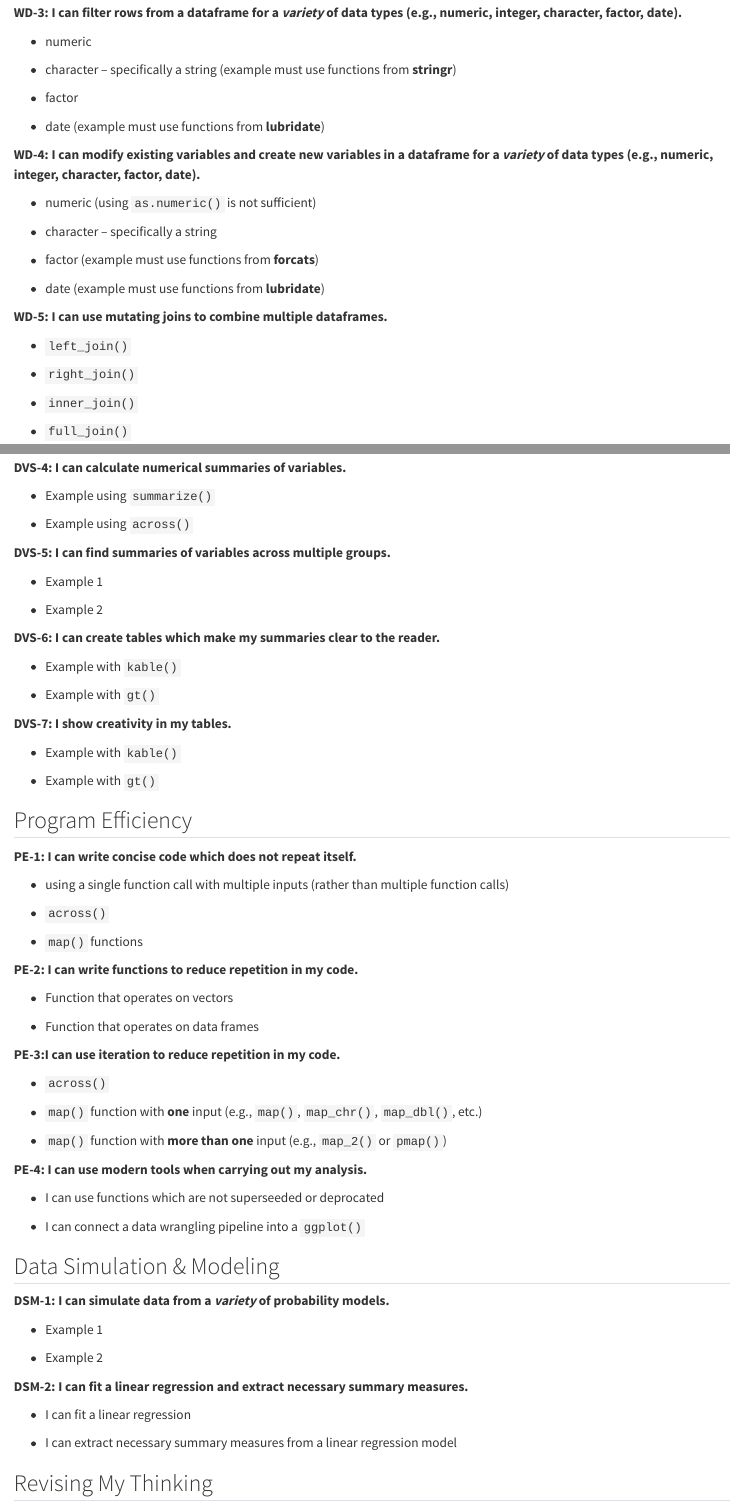
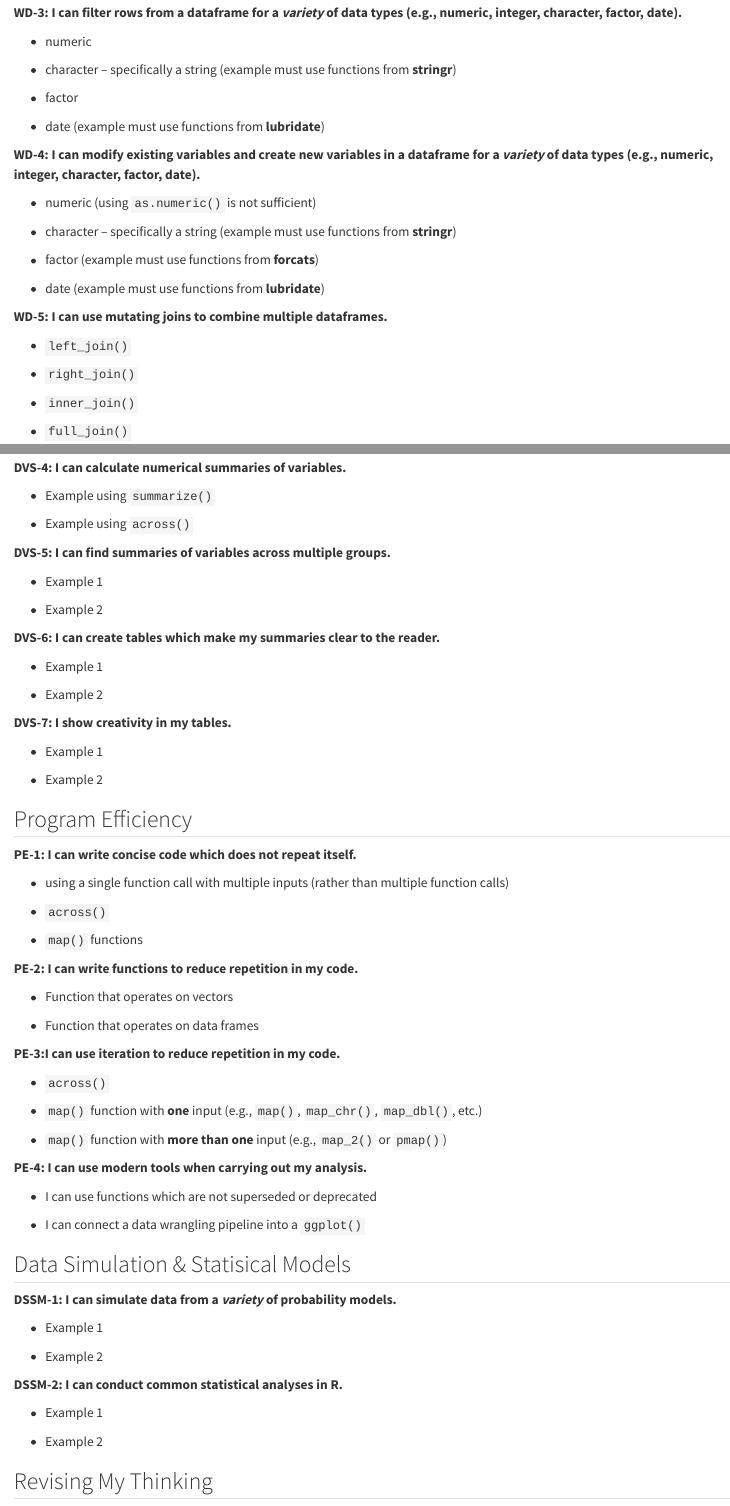
Before and after one commit to atheobold/STAT331_portfolio_template, a Quarto document (reflection_template.qmd): the page in a window 1100 px wide, from 460 px down, and a second part further down, joined at a grey line. Rendered offline with R 4.5, knitr and Pandoc in place of Quarto, with nearby package versions.

Commit message:
add / modify learning targets

````diff
--- a/reflection_template.qmd
+++ b/reflection_template.qmd
@@ -40,95 +43,108 @@ execute:
 
 ```
 
-**WD-3: I can filter rows from a dataframe for a _variety_ of data types (e.g., numeric, integer, character, factor, date).**
+**WD-3: I can filter rows from a dataframe for a *variety* of data types (e.g., numeric, integer, character, factor, date).**
 
-- numeric
+-   numeric
+
 ```{r wd-3-numeric}
 
 ```
 
+-   character -- specifically a string (example must use functions from **stringr**)
 
-- character -- specifically a string (example must use functions from **stringr**)
 ```{r wd-3-string}
 
 ```
 
-- factor
+-   factor
+
 ```{r wd-3-factor}
 
 ```
 
-- date (example must use functions from **lubridate**)
+-   date (example must use functions from **lubridate**)
+
 ```{r wd-3-date}
 
 ```
 
-**WD-4: I can modify existing variables and create new variables in a dataframe for a _variety_ of data types (e.g., numeric, integer, character, factor, date).**
+**WD-4: I can modify existing variables and create new variables in a dataframe for a *variety* of data types (e.g., numeric, integer, character, factor, date).**
 
-- numeric (using `as.numeric()` is not sufficient)
+-   numeric (using `as.numeric()` is not sufficient)
+
 ```{r wd-4-numeric}
 
 ```
 
+-   character -- specifically a string (example must use functions from **stringr**)
 
-- character -- specifically a string
 ```{r wd-4-string}
 
 ```
 
+-   factor (example must use functions from **forcats**)
 
-- factor (example must use functions from **forcats**)
 ```{r wd-4-factor}
 
 ```
 
-- date (example must use functions from **lubridate**)
+-   date (example must use functions from **lubridate**)
+
 ```{r wd-4-date}
 
 ```
 
 **WD-5: I can use mutating joins to combine multiple dataframes.**
 
-- `left_join()`
+-   `left_join()`
+
 ```{r wd-5-left}
 
 ```
 
-- `right_join()`
+-   `right_join()`
+
 ```{r wd-5-right}
 
 ```
 
-- `inner_join()`
+-   `inner_join()`
+
 ```{r wd-5-inner}
 
 ```
 
-- `full_join()`
+-   `full_join()`
+
 ```{r wd-5-full}
 
 ```
 
 **WD-6: I can use filtering joins to filter rows from a dataframe.**
 
-- `semi_join()`
+-   `semi_join()`
+
 ```{r wd-6-semi}
 
 ```
 
-- `anti_join()`
+-   `anti_join()`
+
 ```{r wd-6-anti}
 
 ```
 
 **WD-7: I can pivot dataframes from long to wide and visa versa**
 
-- `pivot_longer()`
+-   `pivot_longer()`
+
 ```{r wd-7-long}
 
 ```
 
-- `pivot_wider()`
+-   `pivot_wider()`
+
 ```{r wd-7-wide}
 
 ```
@@ -256,24 +287,28 @@ I've done this in the following provided assignments:
 
 **DVS-6: I can create tables which make my summaries clear to the reader.**
 
-- Example with `kable()`
+-   Example 1
+
 ```{r dvs-6-1}
 
 ```
 
-- Example with `gt()`
+-   Example 2
+
 ```{r dvs-6-2}
 
 ```
 
 **DVS-7: I show creativity in my tables.**
 
-- Example with `kable()`
+-   Example 1
+
 ```{r dvs-7-1}
 
 ```
 
-- Example with `gt()`
+-   Example 2
+
 ```{r dvs-7-2}
 
 ```
@@ -282,89 +317,103 @@ I've done this in the following provided assignments:
 
 **PE-1: I can write concise code which does not repeat itself.**
 
-- using a single function call with multiple inputs (rather than multiple function calls)
+-   using a single function call with multiple inputs (rather than multiple function calls)
+
 ```{r pe-1-one-call}
 
 ```
 
-- `across()`
+-   `across()`
+
 ```{r pe-1-across}
 
 ```
 
-- `map()` functions
+-   `map()` functions
+
 ```{r pe-1-map-1}
 
 ```
 
 **PE-2: I can write functions to reduce repetition in my code.**
 
-- Function that operates on vectors
+-   Function that operates on vectors
+
 ```{r pe2-1}
 
 ```
 
-- Function that operates on data frames
+-   Function that operates on data frames
+
 ```{r pe2-2}
 
 ```
 
 **PE-3:I can use iteration to reduce repetition in my code.**
 
-- `across()`
+-   `across()`
+
 ```{r pe-3-across}
 
 ```
 
-- `map()` function with **one** input (e.g., `map()`, `map_chr()`, `map_dbl()`, etc.)
+-   `map()` function with **one** input (e.g., `map()`, `map_chr()`, `map_dbl()`, etc.)
+
 ```{r pe-3-map-1}
 
 ```
 
-- `map()` function with **more than one** input (e.g., `map_2()` or `pmap()`)
+-   `map()` function with **more than one** input (e.g., `map_2()` or `pmap()`)
+
 ```{r pe-3-map-2}
 
 ```
 
 **PE-4: I can use modern tools when carrying out my analysis.**
 
-- I can use functions which are not superseeded or deprocated
+-   I can use functions which are not superseded or deprecated
+
 ```{r pe-4-1}
 
 ```
 
-- I can connect a data wrangling pipeline into a `ggplot()`
+-   I can connect a data wrangling pipeline into a `ggplot()`
+
 ```{r pe-4-2}
 
 ```
 
-## Data Simulation & Modeling
+## Data Simulation & Statisical Models
 
-**DSM-1: I can simulate data from a _variety_ of probability models.**
+**DSSM-1: I can simulate data from a *variety* of probability models.**
 
-- Example 1
+-   Example 1
+
 ```{r dsm-1-1}
 
 ```
 
-- Example 2
+-   Example 2
+
 ```{r dsm-1-2}
 
 ```
 
-**DSM-2: I can fit a linear regression and extract necessary summary measures.**
+**DSSM-2: I can conduct common statistical analyses in R.**
 
-- I can fit a linear regression
+-   Example 1
+
 ```{r dsm-2-1}
 
 ```
 
-- I can extract necessary summary measures from a linear regression model
+-   Example 2
+
 ```{r dsm-2-2}
 
 ```
 
+## Revising My Thinking
 
-## Revising My Thinking
 <!-- How did you revise your thinking throughout the course? How did you revise your thinking on the code examples you have provided in your portfolio? -->
 
````
Also changed, not shown: reflection_template.qmd (80 more changed lines).
